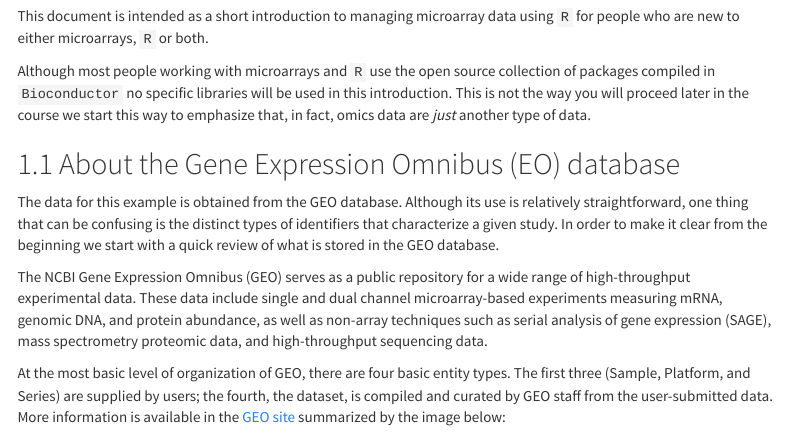
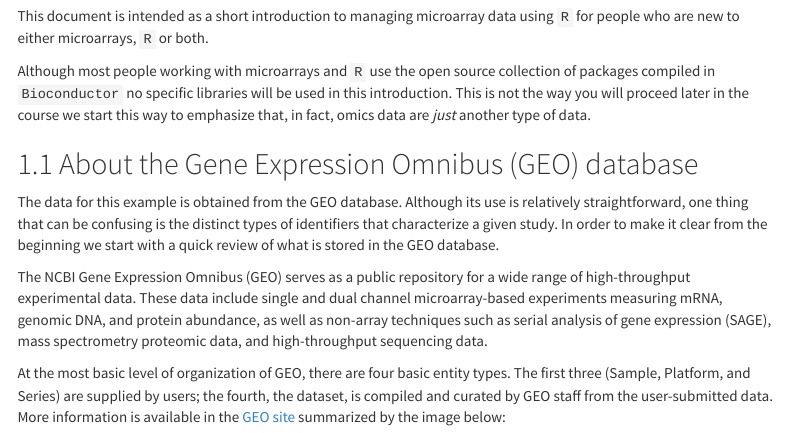
Before and after one commit to ASPteaching/Analisis_de_datos_omicos-Ejemplo_0-Microarrays, an R Markdown document (ExploreArrays.Rmd): the page in a window 1100 px wide, from 200 px down. The pictures show the output file ExploreArrays.html that the author committed with the source, opened offline; menus at the side of the page are left out.

Commit message:
typo correction

```diff
--- a/ExploreArrays.Rmd
+++ b/ExploreArrays.Rmd
@@ -35,20 +35,12 @@ libraries will be used in this introduction. This is not the way you
 will proceed later in the course we start this way to emphasize that, in
 fact, omics data are *just* another type of data.
 
-## About the Gene Expression Omnibus (EO) database
+## About the Gene Expression Omnibus (GEO) database
 
 The data for this example is obtained from the GEO database. Although
-its use is relatively straightforward, one thing that can be confusing
-is the distinct types of identifiers that characterize a given study. In
-order to make it clear from the beginning we start with a quick review
-of what is stored in the GEO database.
+its use is relatively straightforward, one thing that can be confusing is the distinct types of identifiers that characterize a given study. In order to make it clear from the beginning we start with a quick review of what is stored in the GEO database.
 
-The NCBI Gene Expression Omnibus (GEO) serves as a public repository for
-a wide range of high-throughput experimental data. These data include
-single and dual channel microarray-based experiments measuring mRNA,
-genomic DNA, and protein abundance, as well as non-array techniques such
-as serial analysis of gene expression (SAGE), mass spectrometry
-proteomic data, and high-throughput sequencing data.
+The NCBI Gene Expression Omnibus (GEO) serves as a public repository for a wide range of high-throughput experimental data. These data include single and dual channel microarray-based experiments measuring mRNA, genomic DNA, and protein abundance, as well as non-array techniques such as serial analysis of gene expression (SAGE), mass spectrometry proteomic data, and high-throughput sequencing data.
 
 At the most basic level of organization of GEO, there are four basic
 entity types. The first three (Sample, Platform, and Series) are
```
Also changed, not shown: ExploreArrays.html.
